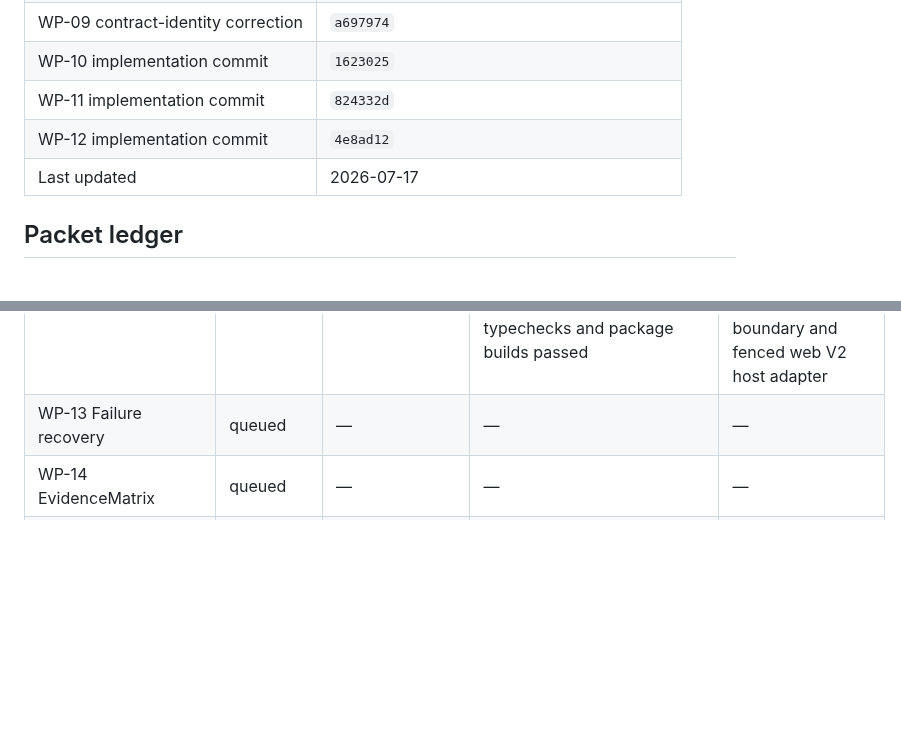
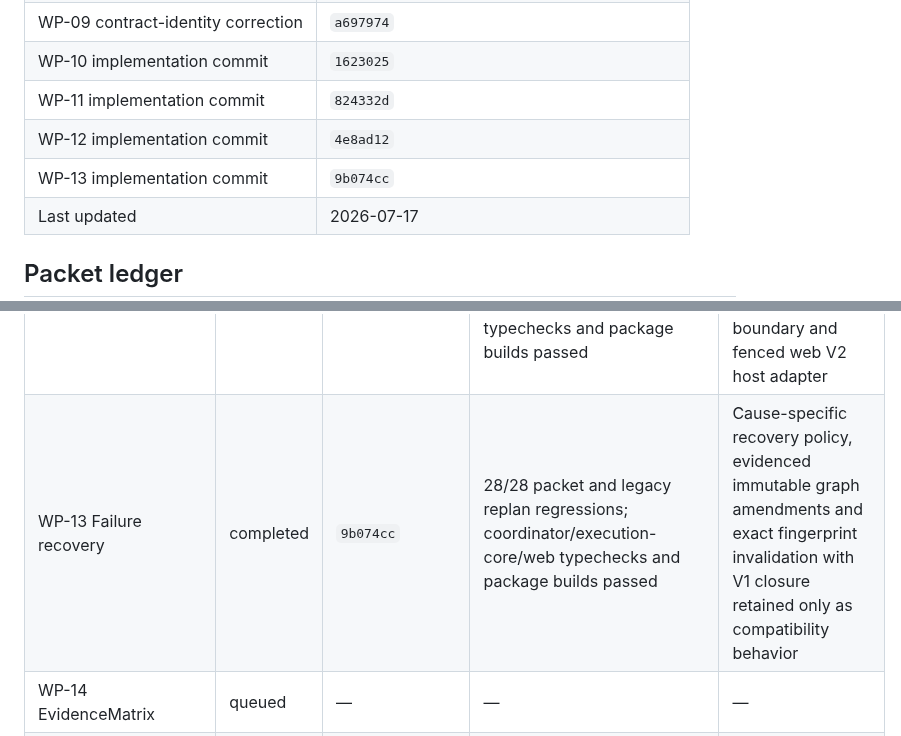
Before and after one commit to franclarke/Manyhands, a Markdown page: docs/plans/target-architecture-progress.md, 2 parts joined by grey strips. GitHub-like rendering; blank space fills up the shorter version.

```diff
--- a/docs/plans/target-architecture-progress.md
+++ b/docs/plans/target-architecture-progress.md
@@ -29,6 +29,7 @@
 | WP-10 implementation commit | `1623025` |
 | WP-11 implementation commit | `824332d` |
 | WP-12 implementation commit | `4e8ad12` |
+| WP-13 implementation commit | `9b074cc` |
 | Last updated | 2026-07-17 |
 
 ## Packet ledger
@@ -48,7 +49,7 @@
 | WP-10 Scheduler readiness V2 | completed | `1623025` | 26/26 packet and scheduling regressions; scheduler/conflict-risk typechecks and builds passed | Pure per-node readiness reasons, artifact/decision scoped blocking, required effective maxParallel and evidenced conflict constraints with unknown risk |
 | WP-11 ExecutionBaseBuilder | completed | `824332d` | 56/56 packet and execution regressions; execution-core/web typechecks and execution-core build passed | Exact declared artifact materialization, structured pre-dispatch conflicts, reproducible base manifests and reserved-attempt fingerprint validation |
 | WP-12 Execution coordination | completed | `4e8ad12` | 28/28 packet and StateGraph/audit regressions; coordinator/orchestrator/web typechecks and package builds passed | Command-driven readiness, local decisions, durable wave-before-dispatch boundary and fenced web V2 host adapter |
-| WP-13 Failure recovery | queued | — | — | — |
+| WP-13 Failure recovery | completed | `9b074cc` | 28/28 packet and legacy replan regressions; coordinator/execution-core/web typechecks and package builds passed | Cause-specific recovery policy, evidenced immutable graph amendments and exact fingerprint invalidation with V1 closure retained only as compatibility behavior |
 | WP-14 EvidenceMatrix | queued | — | — | — |
 | WP-15 Integration manifests | queued | — | — | — |
 | WP-16 Final candidate and delivery | queued | — | — | — |
```
Also changed, not shown: other parts of docs/plans/target-architecture-progress.md (+44 -2 lines).
